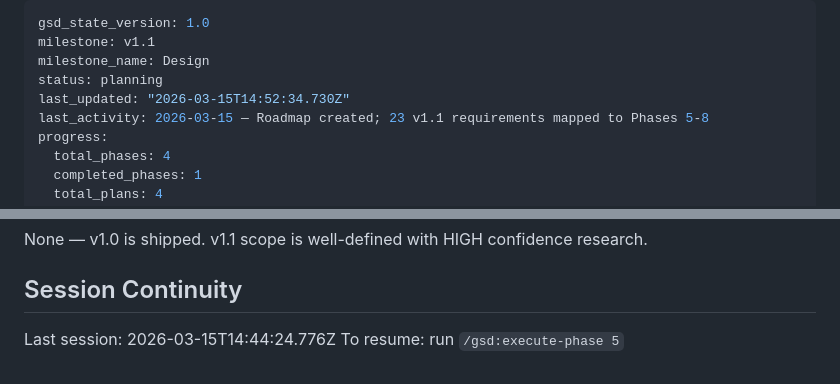
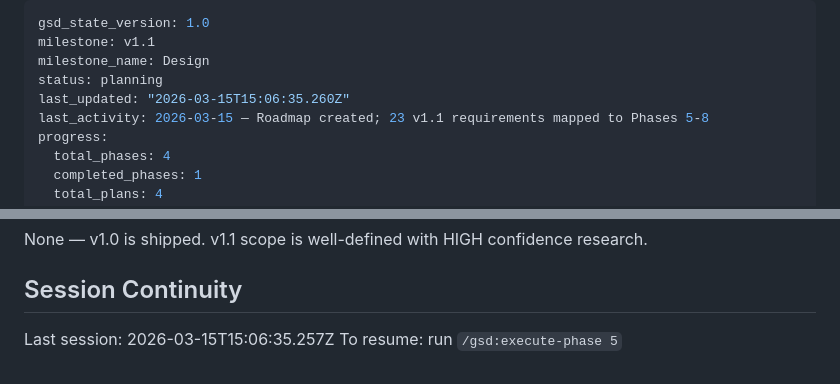
Before and after one commit to hschin/praise-project, a Markdown page: .planning/STATE.md, 2 parts joined by grey strips. Rendered like a GitHub page.

Commit message:
docs(state): record phase 6 context session

```diff
--- a/.planning/STATE.md
+++ b/.planning/STATE.md
@@ -3,7 +3,7 @@ gsd_state_version: 1.0
 milestone: v1.1
 milestone_name: Design
 status: planning
-last_updated: "2026-03-15T14:52:34.730Z"
+last_updated: "2026-03-15T15:06:35.260Z"
 last_activity: 2026-03-15 — Roadmap created; 23 v1.1 requirements mapped to Phases 5-8
 progress:
   total_phases: 4
@@ -90,5 +90,5 @@ None — v1.0 is shipped. v1.1 scope is well-defined with HIGH confidence resear
 
 ## Session Continuity
 
-Last session: 2026-03-15T14:44:24.776Z
+Last session: 2026-03-15T15:06:35.257Z
 To resume: run `/gsd:execute-phase 5`
```
